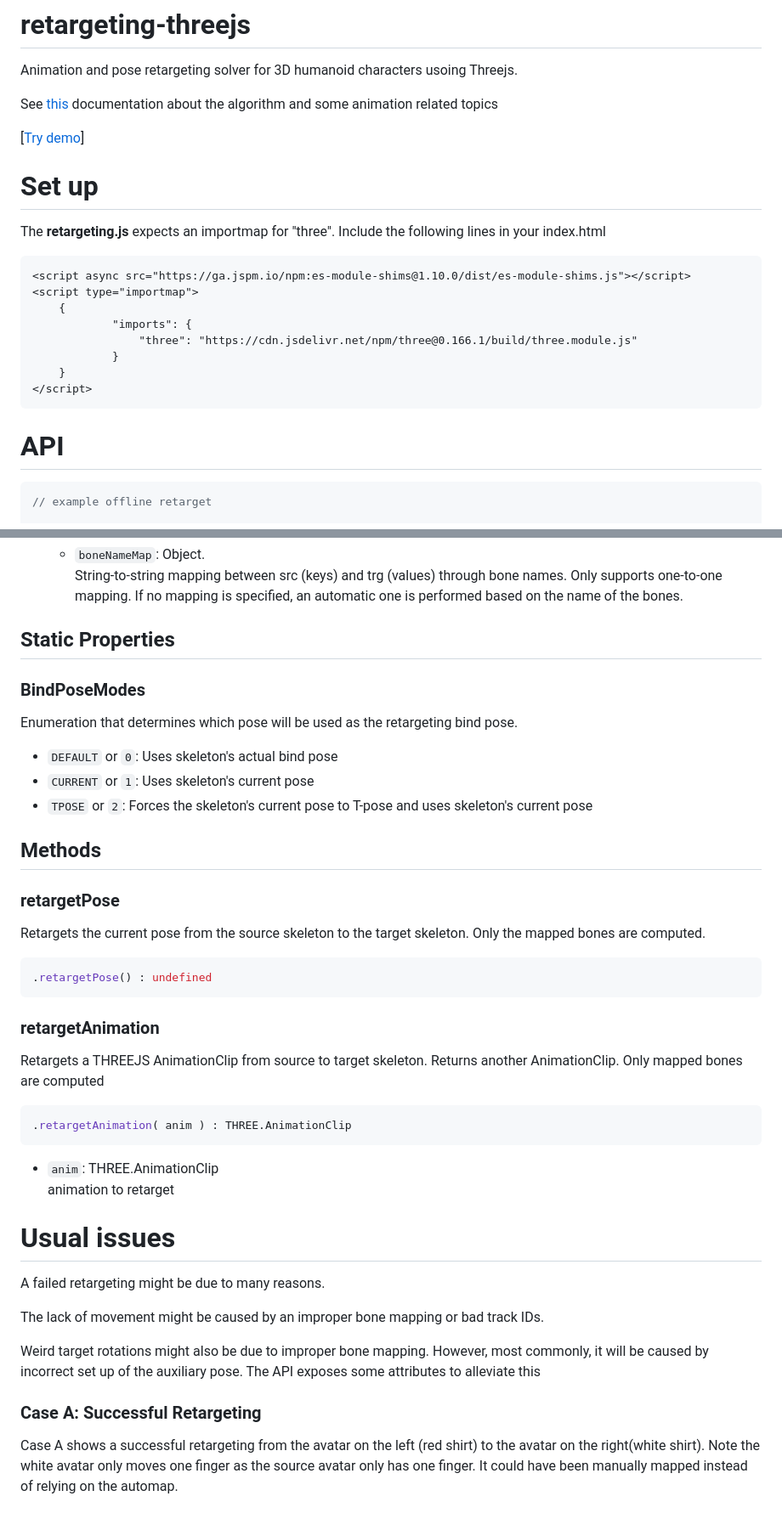
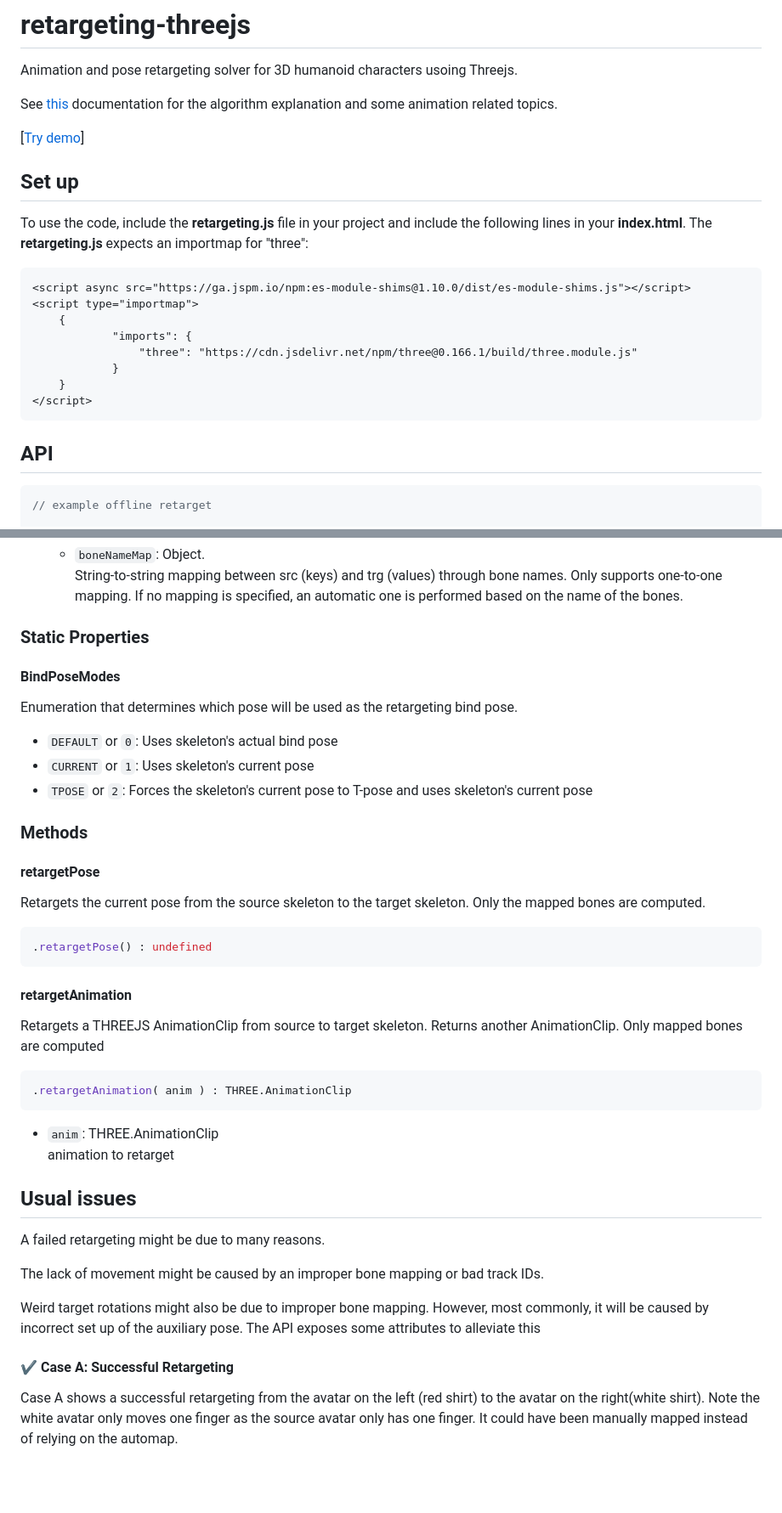
Before and after one commit to upf-gti/retargeting-threejs, a Markdown page: README.md, 2 parts joined by grey strips. Shown: that part at 85% size. GitHub-like rendering; blank space fills up the shorter version.

````diff
--- a/README.md
+++ b/README.md
@@ -2,5 +2,5 @@
 
 Animation and pose retargeting solver for 3D humanoid characters usoing Threejs.
 
-See [this](docs/Algorithm.md) documentation about the algorithm and some animation related topics
+See [this](docs/Algorithm.md) documentation for the algorithm explanation and some animation related topics.
 
@@ -8,6 +8,6 @@ See [this](docs/Algorithm.md) documentation about the algorithm and some animati
 
-# Set up
-The <b>retargeting.js</b> expects an importmap for "three". Include the following lines in your index.html
+## Set up
+To use the code, include the <b>retargeting.js</b> file in your project and include the following lines in your <b>index.html</b>. The <b>retargeting.js</b> expects an importmap for "three":
 ``` html
 <script async src="https://ga.jspm.io/npm:es-module-shims@1.10.0/dist/es-module-shims.js"></script>
 <script type="importmap">
@@ -18,7 +18,7 @@ The <b>retargeting.js</b> expects an importmap for "three". Include the followin
     }
 </script>
 ```
-# API
+## API
 
 ``` javascript
 // example offline retarget
@@ -61,9 +61,9 @@ Useful when it is easier to modify the container of the skeleton rather than the
 
 
 
-## Static Properties
+### Static Properties
 
-### BindPoseModes
+#### BindPoseModes
 Enumeration that determines which pose will be used as the retargeting bind pose.
 
 - `DEFAULT` or `0`: Uses skeleton's actual bind pose
@@ -71,16 +71,16 @@ Enumeration that determines which pose will be used as the retargeting bind pose
 - `TPOSE` or `2`: Forces the skeleton's current pose to T-pose and uses skeleton's current pose
 
 
-## Methods
+### Methods
 
-### retargetPose
+#### retargetPose
 Retargets the current pose from the source skeleton to the target skeleton. Only the mapped bones are computed.
 
 ``` javascript
 .retargetPose() : undefined
 ```
 
-### retargetAnimation
+#### retargetAnimation
 Retargets a THREEJS AnimationClip from source to target skeleton. Returns another AnimationClip.
 Only mapped bones are computed
 
@@ -90,7 +90,7 @@ Only mapped bones are computed
 - `anim`: THREE.AnimationClip <br> animation to retarget
 
 
-# Usual issues
+## Usual issues
 
 A failed retargeting might be due to many reasons.
 
@@ -99,5 +99,5 @@ The lack of movement might be caused by an improper bone mapping or bad track ID
 Weird target rotations might also be due to improper bone mapping. However, most commonly, it will be caused by incorrect set up of the auxiliary pose. The API exposes some attributes to alleviate this
 
 
-### Case A: Successful Retargeting
+#### :heavy_check_mark: Case A: Successful Retargeting
 <div style="display:flex; flex-wrap: wrap; width='100%' ">
````
Also changed, not shown: other parts of README.md (+10 -10 lines).
